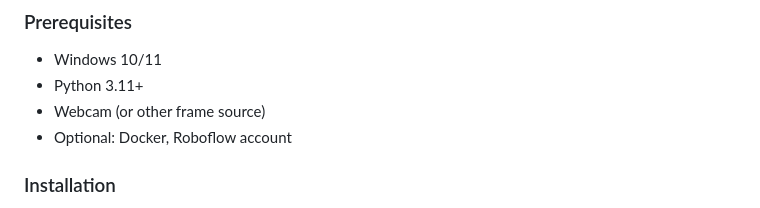
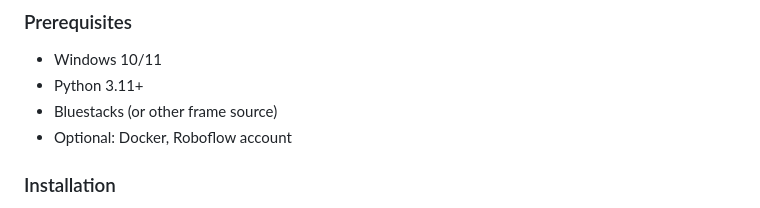
Before and after one commit to Deep-Jiwan/crbot, a Markdown page: README.md, the part around the change. Drawn GitHub-style.

```diff
--- a/README.md
+++ b/README.md
@@ -56,7 +56,7 @@ This repository provides a modular pipeline for a Clash Royale helper bot built
 
 * Windows 10/11
 * Python 3.11+
-* Webcam (or other frame source)
+* Bluestacks (or other frame source)
 * Optional: Docker, Roboflow account
 
 ### Installation
```
